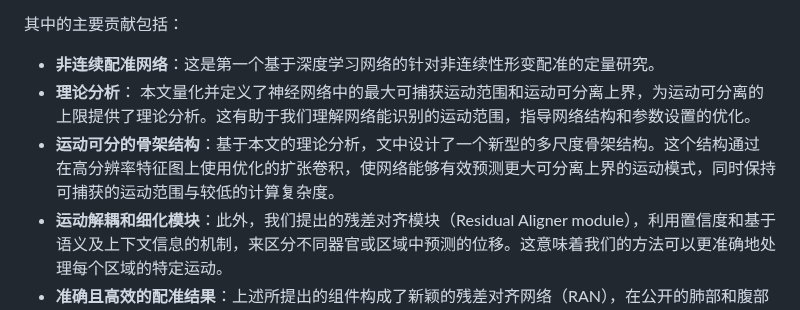
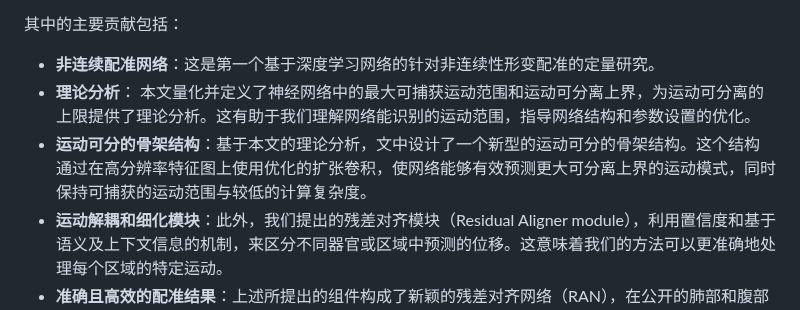
Before and after one commit to jianqingzheng/res_aligner_net, a Markdown page: supp/chinese_translation.md, the part around the change. Rendered like a GitHub page.

```diff
--- a/supp/chinese_translation.md
+++ b/supp/chinese_translation.md
@@ -9,7 +9,7 @@
 其中的主要贡献包括：
 - **非连续配准网络**：这是第一个基于深度学习网络的针对非连续性形变配准的定量研究。
 - **理论分析**： 本文量化并定义了神经网络中的最大可捕获运动范围和运动可分离上界，为运动可分离的上限提供了理论分析。这有助于我们理解网络能识别的运动范围，指导网络结构和参数设置的优化。
-- **运动可分的骨架结构**：基于本文的理论分析，文中设计了一个新型的多尺度骨架结构。这个结构通过在高分辨率特征图上使用优化的扩张卷积，使网络能够有效预测更大可分离上界的运动模式，同时保持可捕获的运动范围与较低的计算复杂度。
+- **运动可分的骨架结构**：基于本文的理论分析，文中设计了一个新型的运动可分的骨架结构。这个结构通过在高分辨率特征图上使用优化的扩张卷积，使网络能够有效预测更大可分离上界的运动模式，同时保持可捕获的运动范围与较低的计算复杂度。
 - **运动解耦和细化模块**：此外，我们提出的残差对齐模块（Residual Aligner module），利用置信度和基于语义及上下文信息的机制，来区分不同器官或区域中预测的位移。这意味着我们的方法可以更准确地处理每个区域的特定运动。
 - **准确且高效的配准结果**：上述所提出的组件构成了新颖的残差对齐网络（RAN），在公开的肺部和腹部CT数据上执行高效、粗到细、可分离运动的无监督配准，取得了更高的精确度和更低的计算成本。
 
```
